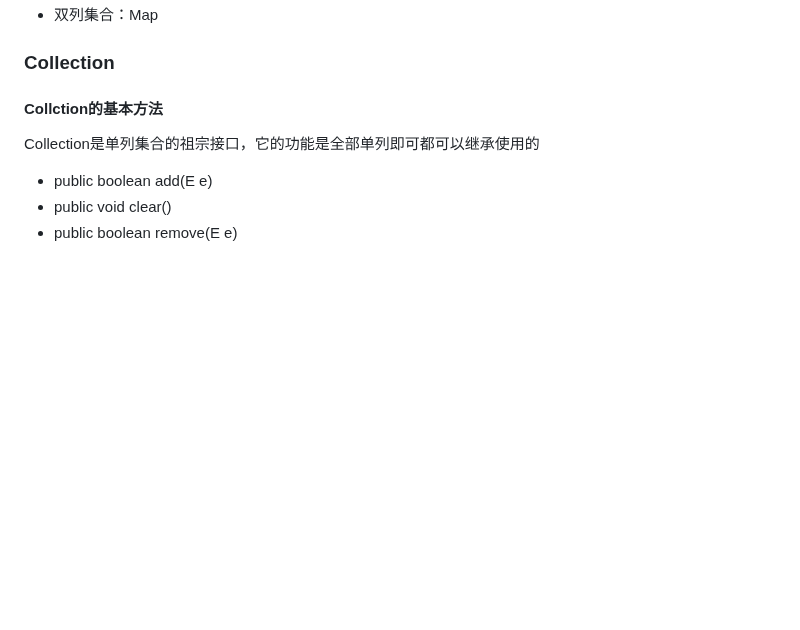
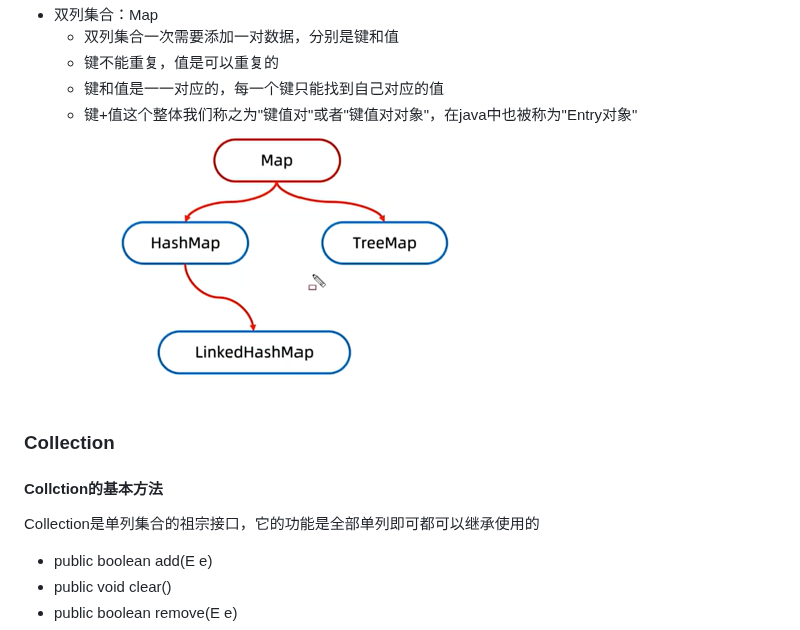
Before and after one commit to JustWantToHappy/advanced-note, a Markdown page: java基础/API.md, the part around one of its changes. Drawn GitHub-style; pictures changed too: java基础/image-6.png (added); blank space fills up the shorter version.

```diff
--- a/java基础/API.md
+++ b/java基础/API.md
@@ -182,6 +182,11 @@ class F extends G{}
 	- Set系列集合：添加的元素是无序、不重复的、无索引的
 ![alt text](image-4.png)
 - 双列集合：Map
+	- 双列集合一次需要添加一对数据，分别是键和值
+	- 键不能重复，值是可以重复的
+	- 键和值是一一对应的，每一个键只能找到自己对应的值
+	- 键+值这个整体我们称之为"键值对"或者"键值对对象"，在java中也被称为"Entry对象"
+![alt text](image-6.png)
 
 ### Collection
 #### Collction的基本方法
```
Also changed, not shown: other parts of java基础/API.md (+47 -0 lines), 算法/位运算技巧.md (+4 -3 lines).
